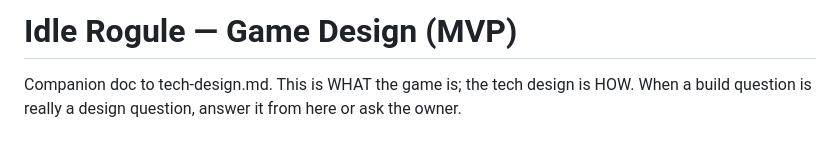
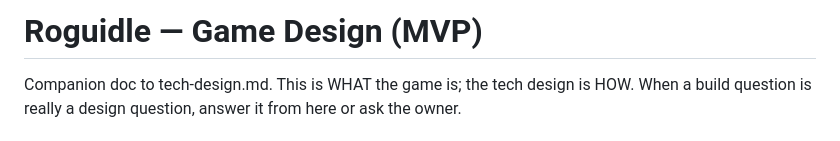
Before and after one commit to dravendraven/roguidle, a Markdown page: docs/game-design.md, the part around the change. Drawn GitHub-style.

```diff
--- a/docs/game-design.md
+++ b/docs/game-design.md
@@ -1,4 +1,4 @@
-# Idle Rogule — Game Design (MVP)
+# Roguidle — Game Design (MVP)
 
 Companion doc to tech-design.md. This is WHAT the game is; the tech design is HOW.
 When a build question is really a design question, answer it from here or ask the owner.
```
Also changed, not shown: docs/tech-design.md (+3 -3 lines).
